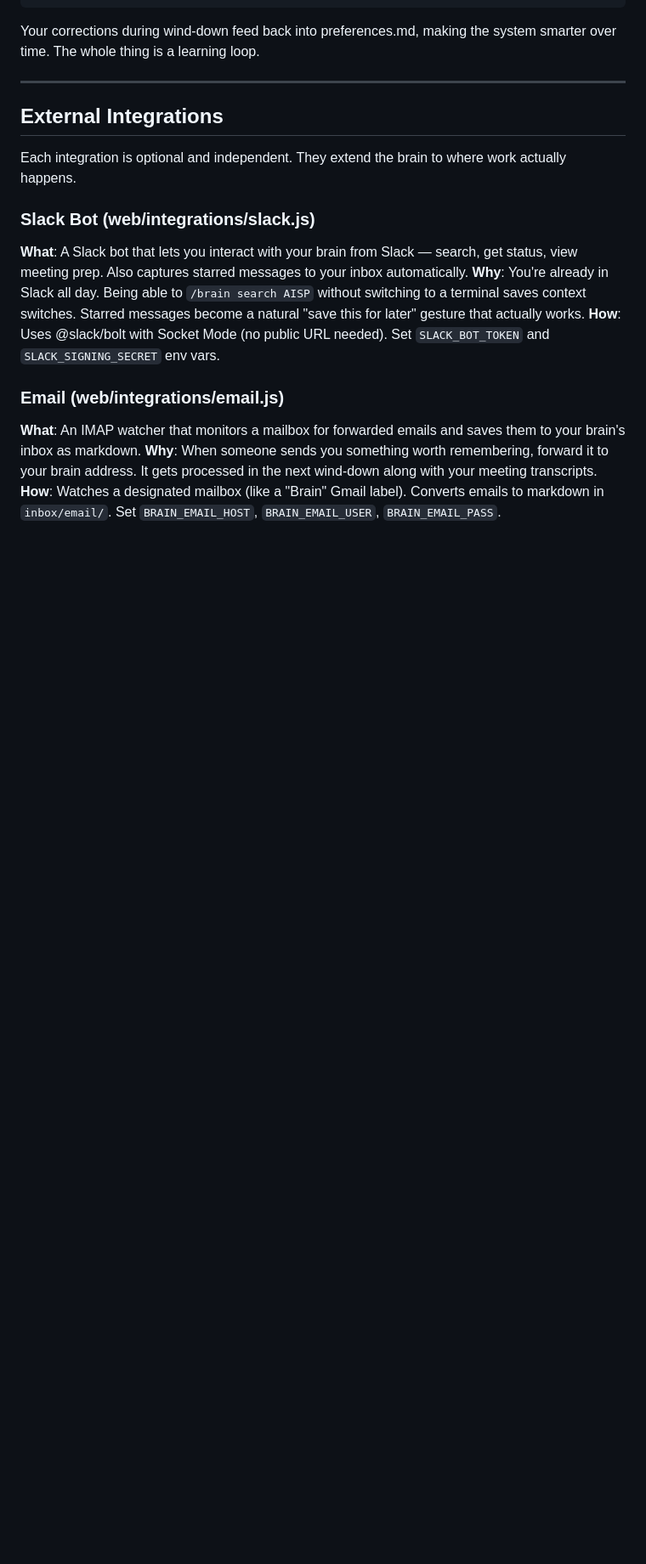
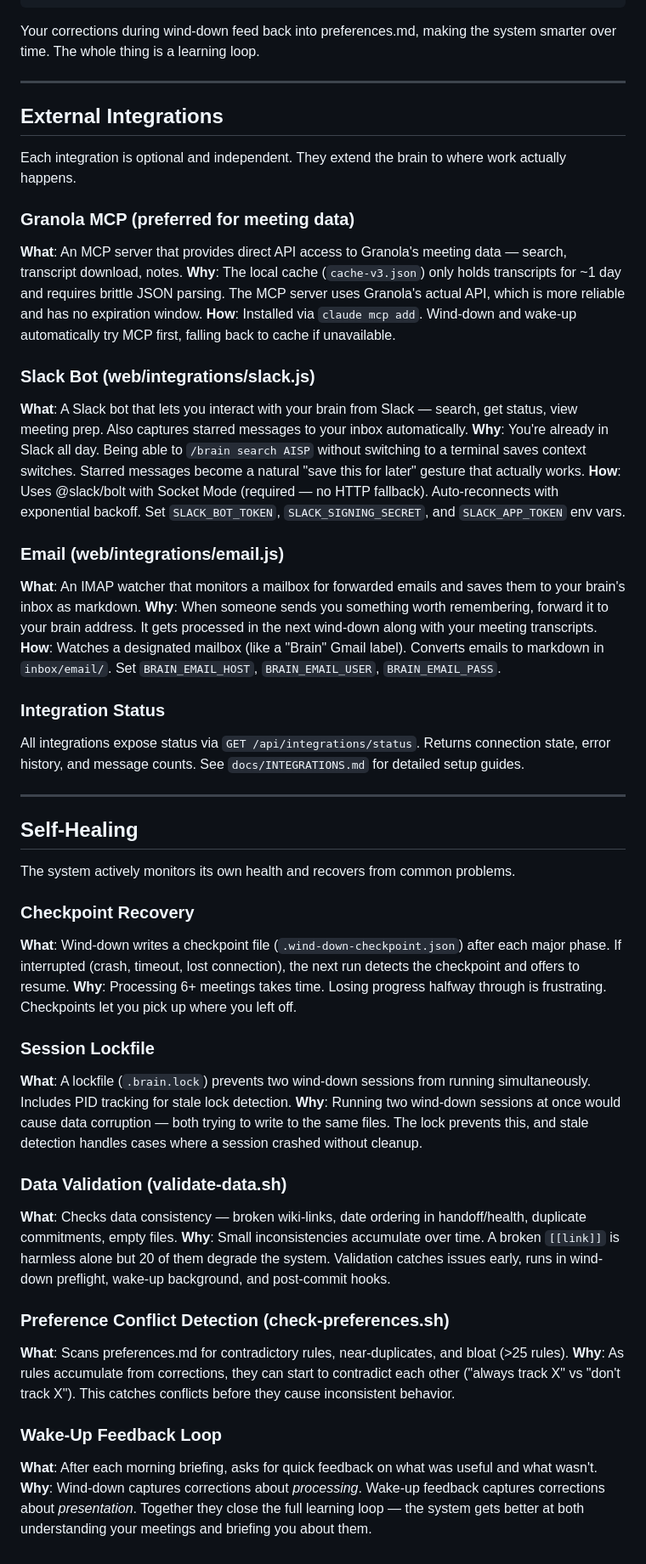
Before and after one commit to SamBilletdeaux/brain-template, a Markdown page: HOW-IT-WORKS.md, the part around the change. Shown at 85% size. Rendered like a GitHub page; blank space fills up the shorter version.

```diff
--- a/HOW-IT-WORKS.md
+++ b/HOW-IT-WORKS.md
@@ -269,12 +269,46 @@ Your corrections during wind-down feed back into preferences.md, making the syst
 
 Each integration is optional and independent. They extend the brain to where work actually happens.
 
+### Granola MCP (preferred for meeting data)
+**What**: An MCP server that provides direct API access to Granola's meeting data — search, transcript download, notes.
+**Why**: The local cache (`cache-v3.json`) only holds transcripts for ~1 day and requires brittle JSON parsing. The MCP server uses Granola's actual API, which is more reliable and has no expiration window.
+**How**: Installed via `claude mcp add`. Wind-down and wake-up automatically try MCP first, falling back to cache if unavailable.
+
 ### Slack Bot (web/integrations/slack.js)
 **What**: A Slack bot that lets you interact with your brain from Slack — search, get status, view meeting prep. Also captures starred messages to your inbox automatically.
 **Why**: You're already in Slack all day. Being able to `/brain search AISP` without switching to a terminal saves context switches. Starred messages become a natural "save this for later" gesture that actually works.
-**How**: Uses @slack/bolt with Socket Mode (no public URL needed). Set `SLACK_BOT_TOKEN` and `SLACK_SIGNING_SECRET` env vars.
+**How**: Uses @slack/bolt with Socket Mode (required — no HTTP fallback). Auto-reconnects with exponential backoff. Set `SLACK_BOT_TOKEN`, `SLACK_SIGNING_SECRET`, and `SLACK_APP_TOKEN` env vars.
 
 ### Email (web/integrations/email.js)
 **What**: An IMAP watcher that monitors a mailbox for forwarded emails and saves them to your brain's inbox as markdown.
 **Why**: When someone sends you something worth remembering, forward it to your brain address. It gets processed in the next wind-down along with your meeting transcripts.
 **How**: Watches a designated mailbox (like a "Brain" Gmail label). Converts emails to markdown in `inbox/email/`. Set `BRAIN_EMAIL_HOST`, `BRAIN_EMAIL_USER`, `BRAIN_EMAIL_PASS`.
+
+### Integration Status
+All integrations expose status via `GET /api/integrations/status`. Returns connection state, error history, and message counts. See `docs/INTEGRATIONS.md` for detailed setup guides.
+
+---
+
+## Self-Healing
+
+The system actively monitors its own health and recovers from common problems.
+
+### Checkpoint Recovery
+**What**: Wind-down writes a checkpoint file (`.wind-down-checkpoint.json`) after each major phase. If interrupted (crash, timeout, lost connection), the next run detects the checkpoint and offers to resume.
+**Why**: Processing 6+ meetings takes time. Losing progress halfway through is frustrating. Checkpoints let you pick up where you left off.
+
+### Session Lockfile
+**What**: A lockfile (`.brain.lock`) prevents two wind-down sessions from running simultaneously. Includes PID tracking for stale lock detection.
+**Why**: Running two wind-down sessions at once would cause data corruption — both trying to write to the same files. The lock prevents this, and stale detection handles cases where a session crashed without cleanup.
+
+### Data Validation (validate-data.sh)
+**What**: Checks data consistency — broken wiki-links, date ordering in handoff/health, duplicate commitments, empty files.
+**Why**: Small inconsistencies accumulate over time. A broken `[[link]]` is harmless alone but 20 of them degrade the system. Validation catches issues early, runs in wind-down preflight, wake-up background, and post-commit hooks.
+
+### Preference Conflict Detection (check-preferences.sh)
+**What**: Scans preferences.md for contradictory rules, near-duplicates, and bloat (>25 rules).
+**Why**: As rules accumulate from corrections, they can start to contradict each other ("always track X" vs "don't track X"). This catches conflicts before they cause inconsistent behavior.
+
+### Wake-Up Feedback Loop
+**What**: After each morning briefing, asks for quick feedback on what was useful and what wasn't.
+**Why**: Wind-down captures corrections about *processing*. Wake-up feedback captures corrections about *presentation*. Together they close the full learning loop — the system gets better at both understanding your meetings and briefing you about them.
```
Also changed, not shown: CLAUDE.md (+21 -5 lines).
